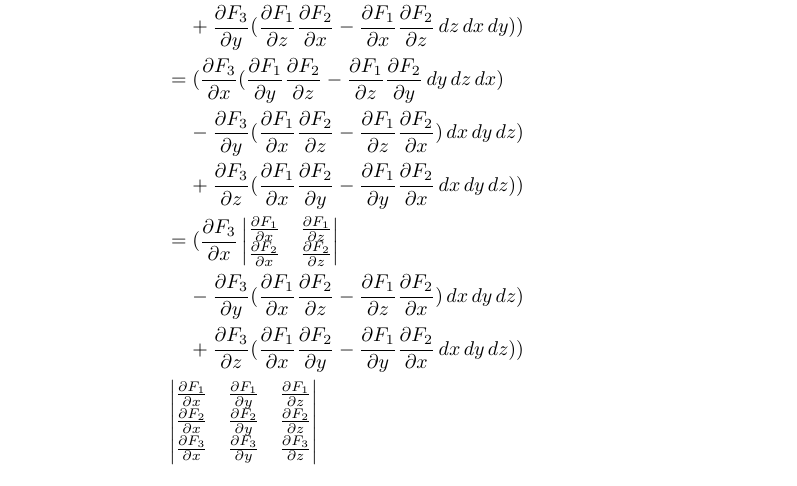
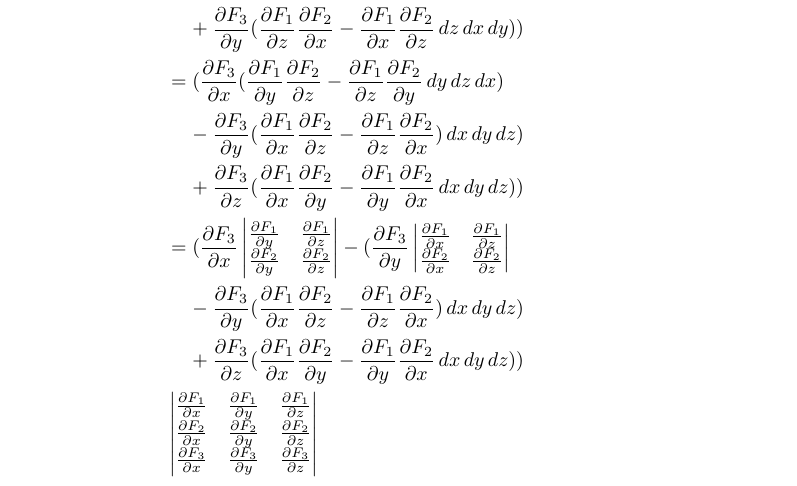
Before and after one commit to poonkeegan/school, a LaTeX document (matb42/a10.tex): part of page 2 of 11, cut so that both start at the same text. The pictures show the PDF file matb42/a10.pdf that the author committed with the source.

Commit message:
Mon Mar 26 17:51:09 EDT 2018

```diff
--- a/matb42/a10.tex
+++ b/matb42/a10.tex
@@ -70,7 +70,8 @@ Apr 3rd 2018}
                 &= ( \partis{x}{F_3} (\partis{y}{F_1} \partis{z}{F_2} - \partis{z}{F_1} \partis{y}{F_2} \, dy \, dz \, dx) \\
                 &\; \; \; \; - \partis{y}{F_3} (\partis{x}{F_1} \partis{z}{F_2} - \partis{z}{F_1} \partis{x}{F_2}) \, dx \, dy \, dz) \\
                 &\; \; \; \; + \partis{z}{F_3} (\partis{x}{F_1} \partis{y}{F_2} - \partis{y}{F_1} \partis{x}{F_2}\, dx \, dy \, dz)) \\
-                &= ( \partis{x}{F_3} \begin{vmatrix} \partis{x}{F_1} & \partis{z}{F_1} \\ \partis{x}{F_2} & \partis{z}{F_2} \end{vmatrix} \\
+                &= ( \partis{x}{F_3} \begin{vmatrix} \partis{y}{F_1} & \partis{z}{F_1} \\ \partis{y}{F_2} & \partis{z}{F_2} \end{vmatrix}
+                - ( \partis{y}{F_3} \begin{vmatrix} \partis{x}{F_1} & \partis{z}{F_1} \\ \partis{x}{F_2} & \partis{z}{F_2} \end{vmatrix} \\
                 &\; \; \; \; - \partis{y}{F_3} (\partis{x}{F_1} \partis{z}{F_2} - \partis{z}{F_1} \partis{x}{F_2}) \, dx \, dy \, dz) \\
                 &\; \; \; \; + \partis{z}{F_3} (\partis{x}{F_1} \partis{y}{F_2} - \partis{y}{F_1} \partis{x}{F_2}\, dx \, dy \, dz)) \\
                 &
```
Also changed, not shown: matb42/a10.pdf.
